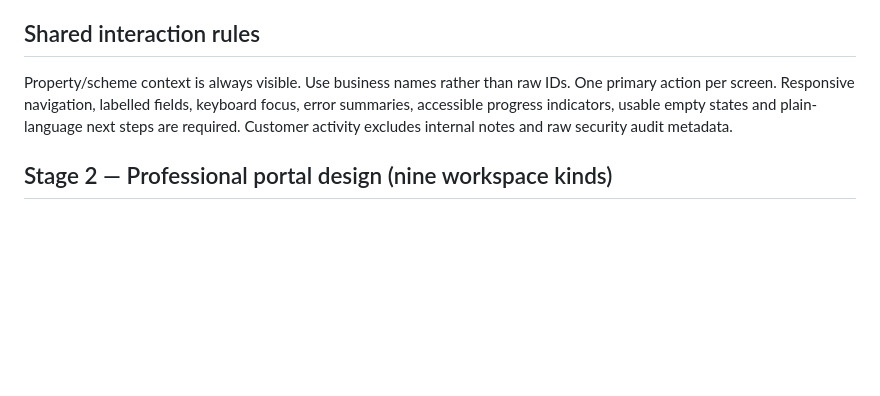
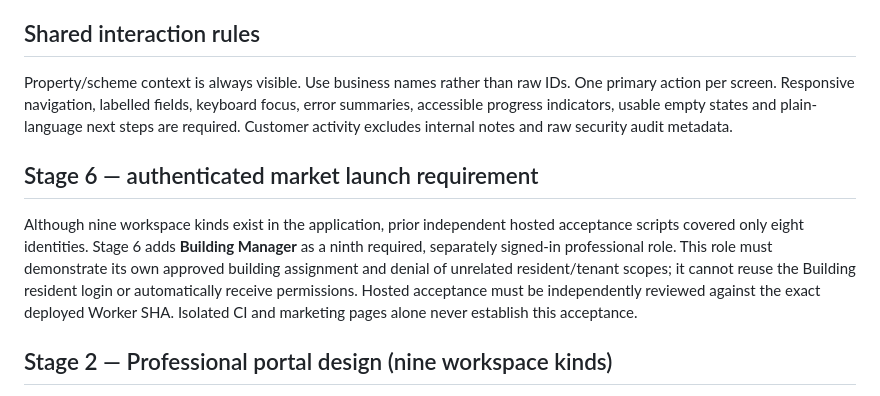
Before and after one commit to info-rbp/proinspect, a Markdown page: docs/PORTALS.md, the part around the change. Drawn GitHub-style; blank space fills up the shorter version.

Commit message:
Stage 6: reconcile historical eight identities with required nine role launch acceptance

```diff
--- a/docs/PORTALS.md
+++ b/docs/PORTALS.md
@@ -60,6 +60,10 @@ workspace experiences, not new staff roles or subscription prices:
 
 Property/scheme context is always visible. Use business names rather than raw IDs. One primary action per screen. Responsive navigation, labelled fields, keyboard focus, error summaries, accessible progress indicators, usable empty states and plain-language next steps are required. Customer activity excludes internal notes and raw security audit metadata.
 
+## Stage 6 — authenticated market launch requirement
+
+Although nine workspace kinds exist in the application, prior independent hosted acceptance scripts covered only eight identities. Stage 6 adds **Building Manager** as a ninth required, separately signed-in professional role. This role must demonstrate its own approved building assignment and denial of unrelated resident/tenant scopes; it cannot reuse the Building resident login or automatically receive permissions. Hosted acceptance must be independently reviewed against the exact deployed Worker SHA. Isolated CI and marketing pages alone never establish this acceptance.
+
 ## Stage 2 — Professional portal design (nine workspace kinds)
 
 The nine existing workspace kinds — Staff, Landlord, Property Manager, Strata
```
